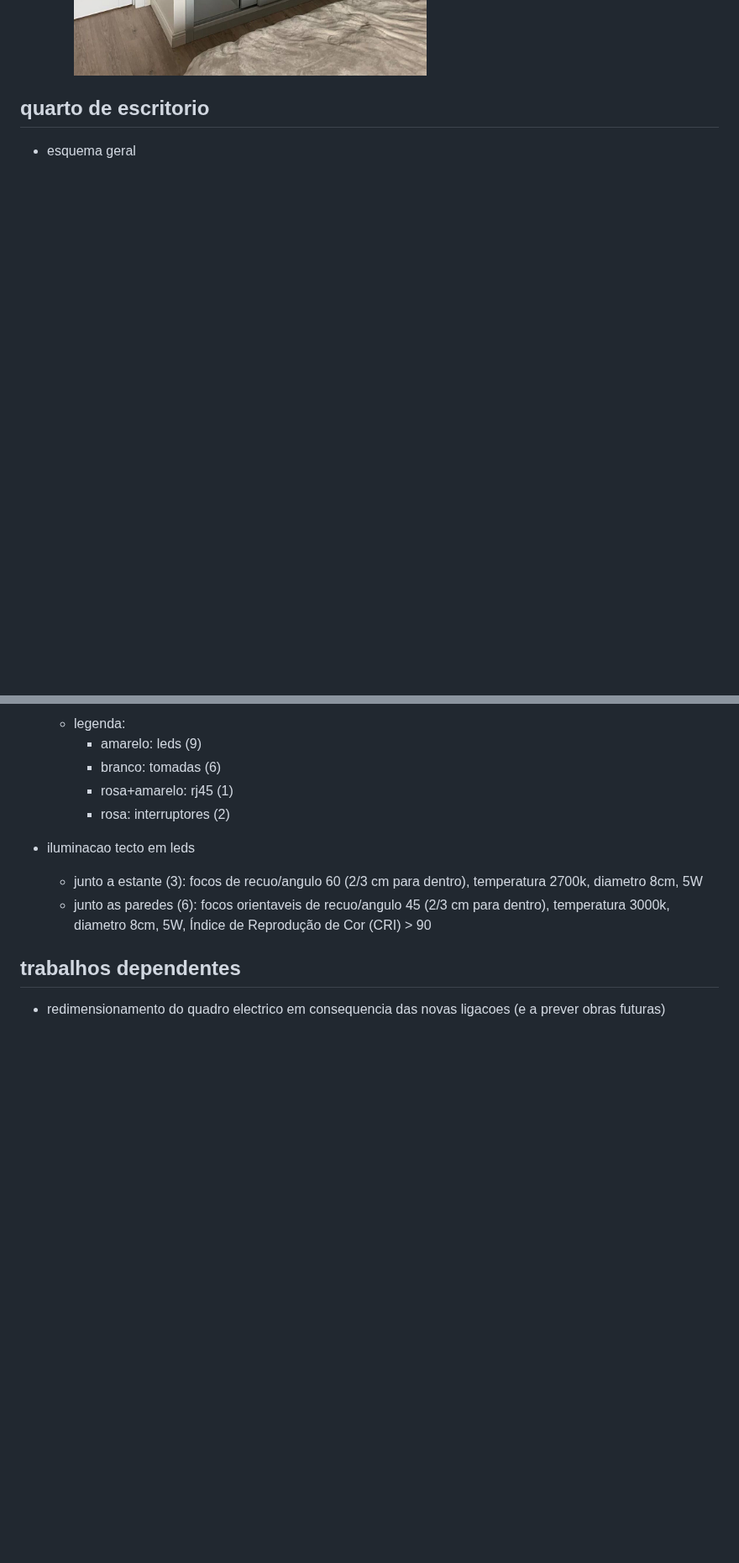
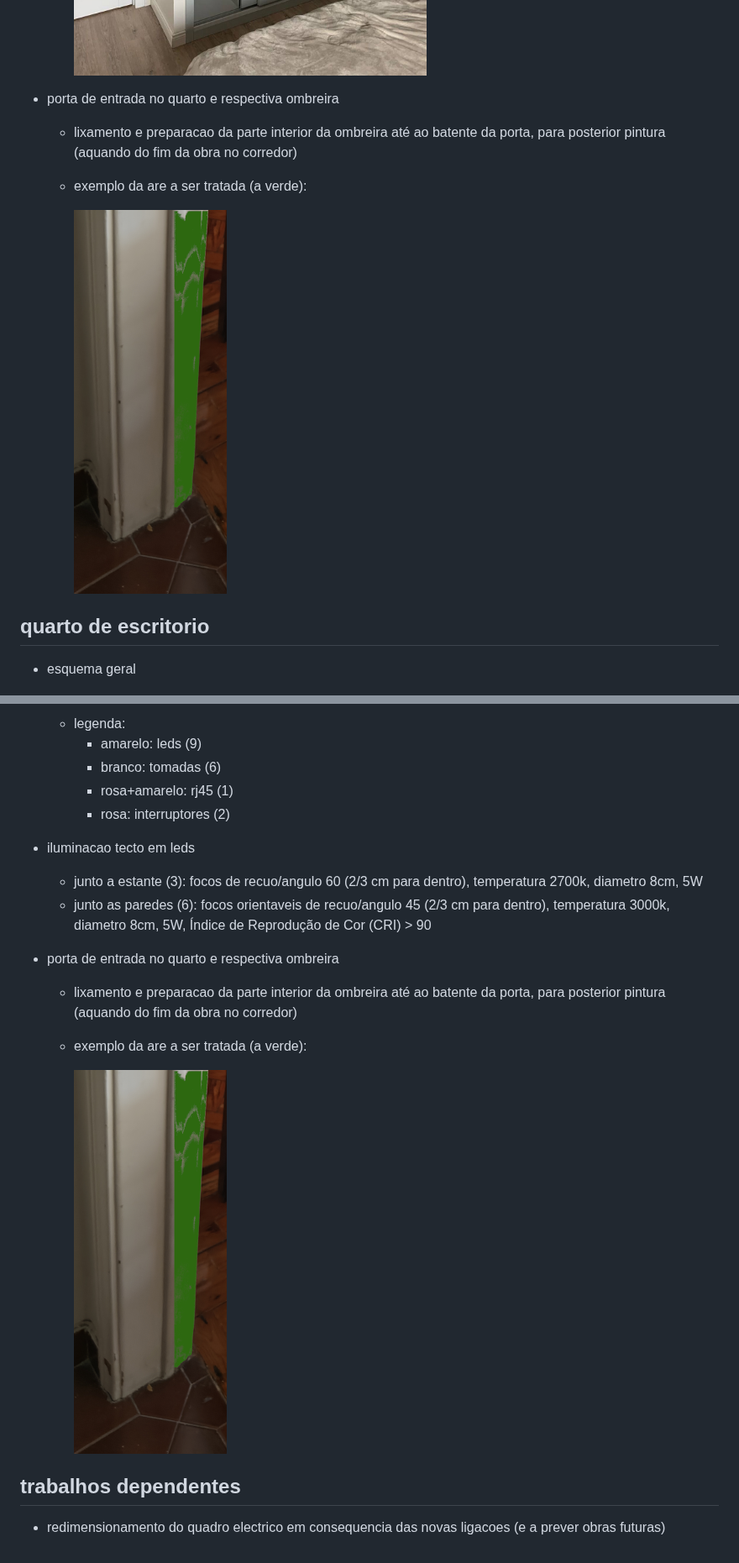
Before and after one commit to jtviegas/airesdeornelas, a Markdown page: README.md, 2 parts joined by grey strips. Shown at 84% size. Drawn GitHub-style; pictures changed too: assets/ombreira_area_interior.png (added); blank space fills up the shorter version.

Commit message:
adicionado o detalhe do trabalho nas ombreiras da porta dos quartos

```diff
--- a/README.md
+++ b/README.md
@@ -120,6 +120,12 @@
   - exemplo (aproximado - so encontrei com 3 portas):
     ![exemplo 1](assets/armario_exemplo_sim_3.jpg)
 
+- porta de entrada no quarto e respectiva ombreira
+  - lixamento e preparacao da parte interior da ombreira até ao batente da porta, para posterior pintura (aquando do fim da obra no corredor)
+  - exemplo da are a ser tratada (a verde):
+
+    ![ombreira area interior](assets/ombreira_area_interior.png)
+
 
 
 ## quarto de escritorio
@@ -141,6 +147,12 @@
   - junto a estante (3): focos de recuo/angulo 60 (2/3 cm para dentro), temperatura 2700k, diametro 8cm, 5W
   - junto as paredes (6): focos orientaveis de recuo/angulo 45 (2/3 cm para dentro), temperatura 3000k, diametro 8cm, 5W, Índice de Reprodução de Cor (CRI) > 90
 
+- porta de entrada no quarto e respectiva ombreira
+  - lixamento e preparacao da parte interior da ombreira até ao batente da porta, para posterior pintura (aquando do fim da obra no corredor)
+  - exemplo da are a ser tratada (a verde):
+
+    ![ombreira area interior](assets/ombreira_area_interior.png)
+
 
 ## trabalhos dependentes
 
```
